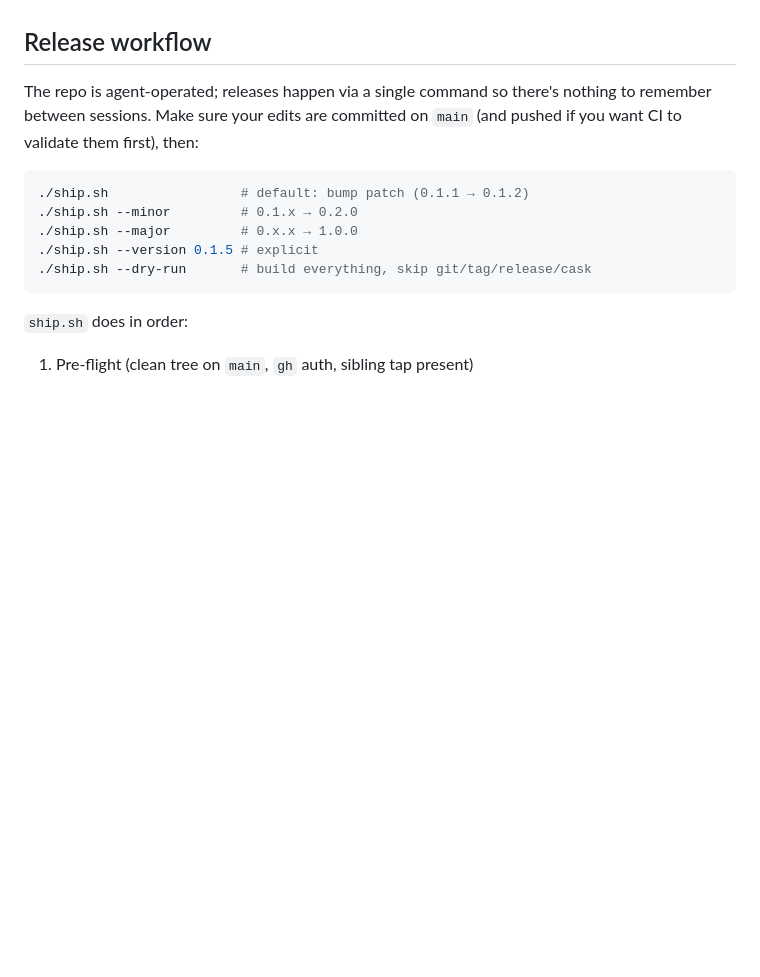
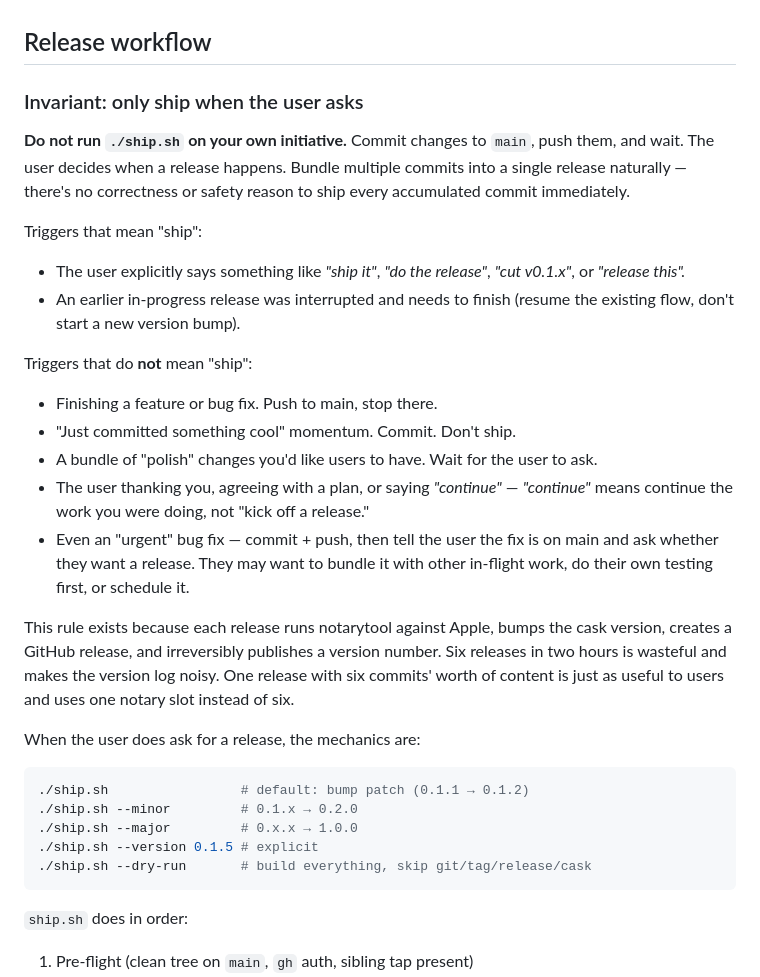
Before and after one commit to rcourtman/parakey, a Markdown page: AGENTS.md, the part around the change. GitHub-like rendering; blank space fills up the shorter version.

Commit message:
AGENTS.md: only ship a release when the user explicitly asks
Adds a 'wait for explicit ship request' invariant to the top of the
Release workflow section. The right default for an agent operating
this repo is to commit + push and stop — releases are the user's
decision, not the agent's.

Calibration from this afternoon's session: six releases (v0.1.2
through v0.1.7) shipped in roughly two hours, when the user-facing
content of v0.1.5, v0.1.6, and the in-flight v0.1.7 could have
shipped as a single release alongside the next real bug fix. Each
release runs Apple's notary, bumps the cask, and publishes a tag —
worth being thoughtful about.

The invariant explicitly enumerates which user signals do and don't
mean 'ship' (so 'continue' / 'thanks' / 'agreed' don't trigger a
release the way they shouldn't), and notes that even urgent fixes
should be committed-then-asked, not auto-shipped, because the user
may want to bundle them with other work, test first, or schedule.

````diff
--- a/AGENTS.md
+++ b/AGENTS.md
@@ -222,10 +222,43 @@ read the "Invariant: no telemetry" section above.
 
 ## Release workflow
 
-The repo is agent-operated; releases happen via a single command so
-there's nothing to remember between sessions. Make sure your edits
-are committed on `main` (and pushed if you want CI to validate them
-first), then:
+### Invariant: only ship when the user asks
+
+**Do not run `./ship.sh` on your own initiative.** Commit changes to
+`main`, push them, and wait. The user decides when a release happens.
+Bundle multiple commits into a single release naturally — there's no
+correctness or safety reason to ship every accumulated commit
+immediately.
+
+Triggers that mean "ship":
+
+- The user explicitly says something like *"ship it"*, *"do the
+  release"*, *"cut v0.1.x"*, or *"release this".*
+- An earlier in-progress release was interrupted and needs to finish
+  (resume the existing flow, don't start a new version bump).
+
+Triggers that do **not** mean "ship":
+
+- Finishing a feature or bug fix. Push to main, stop there.
+- "Just committed something cool" momentum. Commit. Don't ship.
+- A bundle of "polish" changes you'd like users to have. Wait for
+  the user to ask.
+- The user thanking you, agreeing with a plan, or saying *"continue"* —
+  *"continue"* means continue the work you were doing, not "kick off
+  a release."
+- Even an "urgent" bug fix — commit + push, then tell the user the
+  fix is on main and ask whether they want a release. They may want
+  to bundle it with other in-flight work, do their own testing first,
+  or schedule it.
+
+This rule exists because each release runs notarytool against Apple,
+bumps the cask version, creates a GitHub release, and irreversibly
+publishes a version number. Six releases in two hours is wasteful and
+makes the version log noisy. One release with six commits' worth of
+content is just as useful to users and uses one notary slot instead
+of six.
+
+When the user does ask for a release, the mechanics are:
 
 ```sh
 ./ship.sh                 # default: bump patch (0.1.1 → 0.1.2)
````
